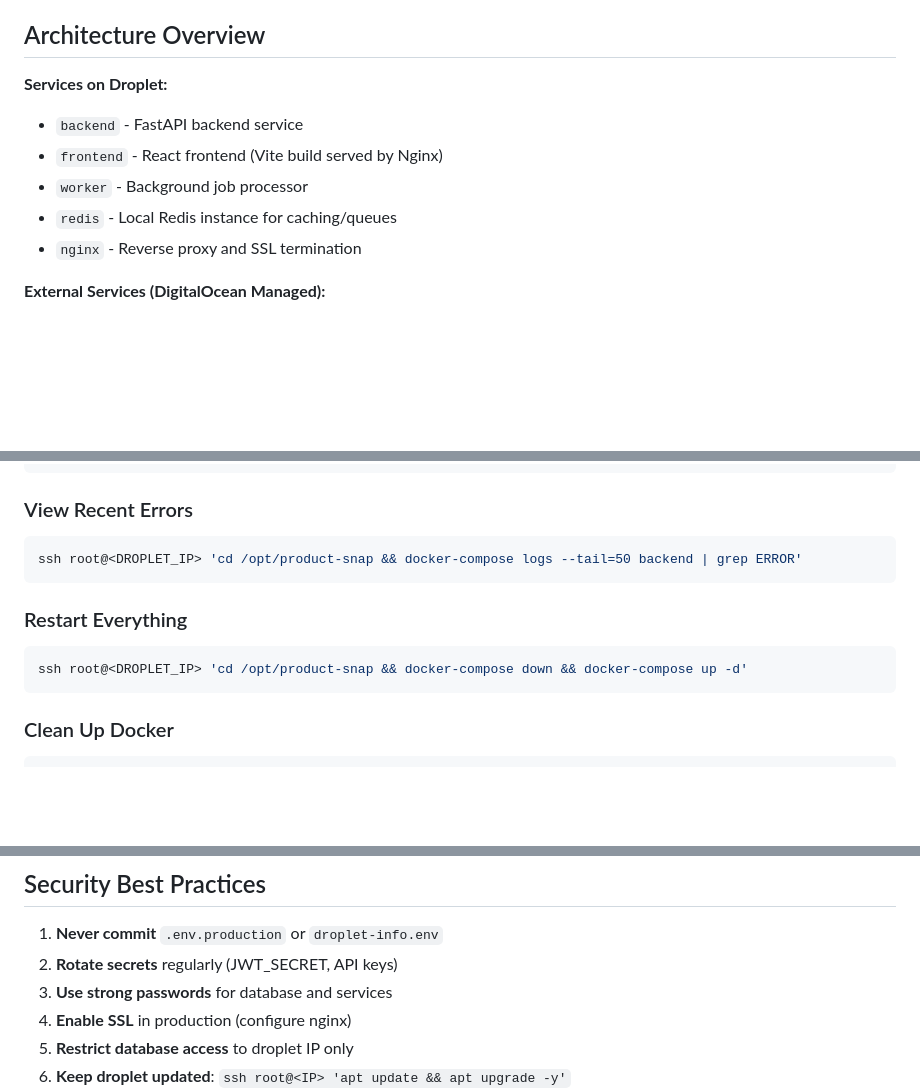
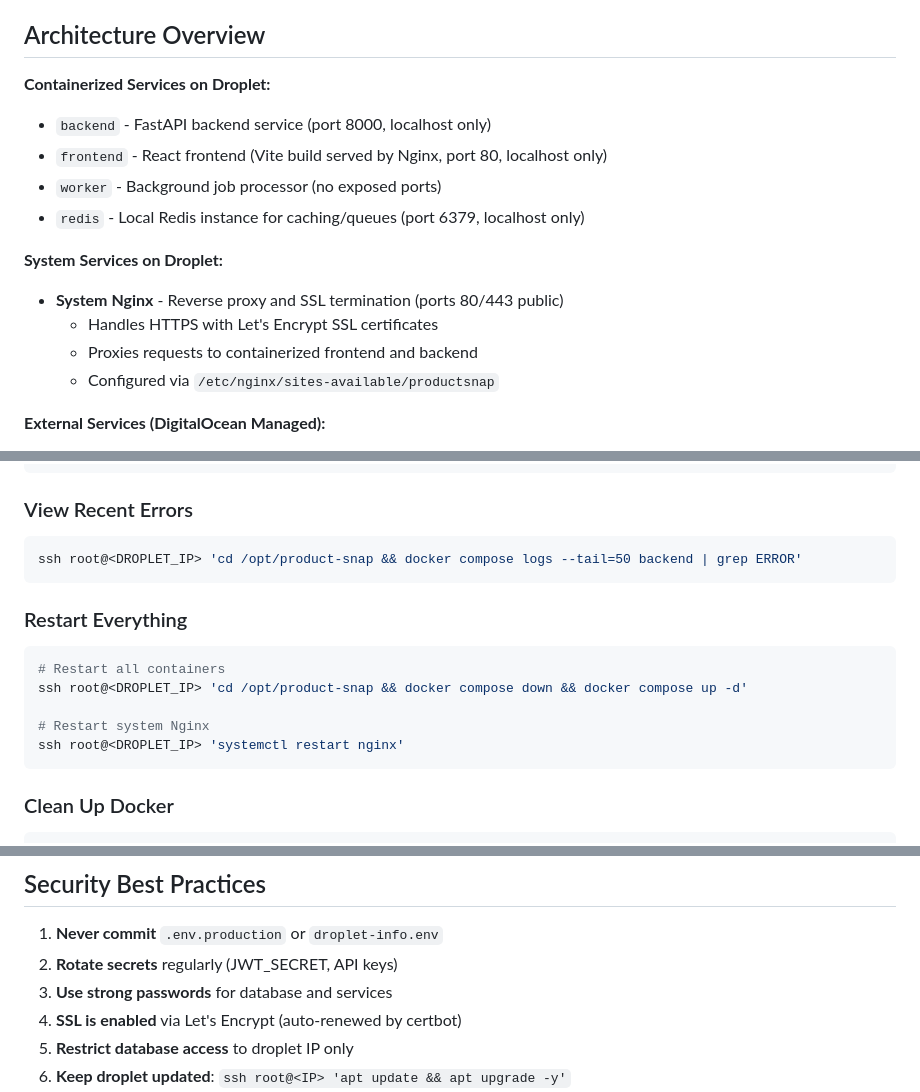
Before and after one commit to rave-altfred/product-snap, a Markdown page: droplet/README.md, 3 parts joined by grey strips. Drawn GitHub-style; blank space fills up the shorter version.

````diff
--- a/droplet/README.md
+++ b/droplet/README.md
@@ -4,12 +4,17 @@ This directory contains scripts and configuration for deploying ProductSnap to a
 
 ## Architecture Overview
 
-**Services on Droplet:**
-- `backend` - FastAPI backend service
-- `frontend` - React frontend (Vite build served by Nginx)
-- `worker` - Background job processor
-- `redis` - Local Redis instance for caching/queues
-- `nginx` - Reverse proxy and SSL termination
+**Containerized Services on Droplet:**
+- `backend` - FastAPI backend service (port 8000, localhost only)
+- `frontend` - React frontend (Vite build served by Nginx, port 80, localhost only)
+- `worker` - Background job processor (no exposed ports)
+- `redis` - Local Redis instance for caching/queues (port 6379, localhost only)
+
+**System Services on Droplet:**
+- **System Nginx** - Reverse proxy and SSL termination (ports 80/443 public)
+  - Handles HTTPS with Let's Encrypt SSL certificates
+  - Proxies requests to containerized frontend and backend
+  - Configured via `/etc/nginx/sites-available/productsnap`
 
 **External Services (DigitalOcean Managed):**
 - PostgreSQL Database (Managed Database)
@@ -239,13 +276,17 @@ ssh root@<DROPLET_IP> 'cd /opt/product-snap && docker-compose ps'
 ### View Recent Errors
 
 ```bash
-ssh root@<DROPLET_IP> 'cd /opt/product-snap && docker-compose logs --tail=50 backend | grep ERROR'
+ssh root@<DROPLET_IP> 'cd /opt/product-snap && docker compose logs --tail=50 backend | grep ERROR'
 ```
 
 ### Restart Everything
 
 ```bash
-ssh root@<DROPLET_IP> 'cd /opt/product-snap && docker-compose down && docker-compose up -d'
+# Restart all containers
+ssh root@<DROPLET_IP> 'cd /opt/product-snap && docker compose down && docker compose up -d'
+
+# Restart system Nginx
+ssh root@<DROPLET_IP> 'systemctl restart nginx'
 ```
 
 ### Clean Up Docker
@@ -294,7 +335,7 @@ droplet/
 1. **Never commit** `.env.production` or `droplet-info.env`
 2. **Rotate secrets** regularly (JWT_SECRET, API keys)
 3. **Use strong passwords** for database and services
-4. **Enable SSL** in production (configure nginx)
+4. **SSL is enabled** via Let's Encrypt (auto-renewed by certbot)
 5. **Restrict database access** to droplet IP only
 6. **Keep droplet updated**: `ssh root@<IP> 'apt update && apt upgrade -y'`
 7. **Monitor logs** for suspicious activity
````
Also changed, not shown: other parts of droplet/README.md (+53 -21 lines).
